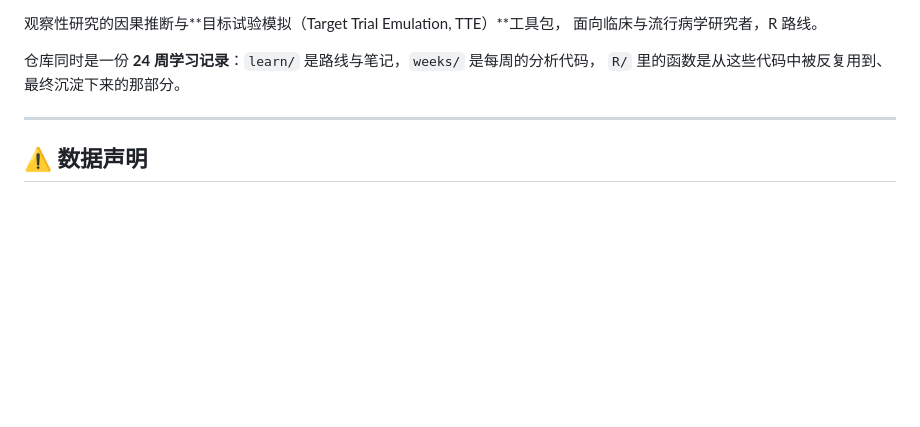
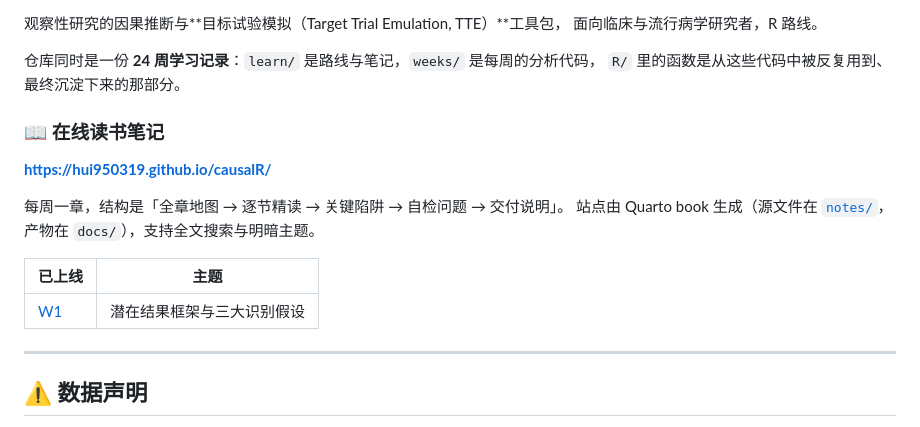
Before and after one commit to HUI950319/causalR, a Markdown page: README.md, the part around one of its changes. Rendered like a GitHub page; blank space fills up the shorter version.

Commit message:
README 加入在线读书笔记站点入口与 badge

```diff
--- a/README.md
+++ b/README.md
@@ -10,6 +11,17 @@
 
 仓库同时是一份 **24 周学习记录**：`learn/` 是路线与笔记，`weeks/` 是每周的分析代码，
 `R/` 里的函数是从这些代码中被反复用到、最终沉淀下来的那部分。
+
+### 📖 在线读书笔记
+
+**<https://hui950319.github.io/causalR/>**
+
+每周一章，结构是「全章地图 → 逐节精读 → 关键陷阱 → 自检问题 → 交付说明」。
+站点由 Quarto book 生成（源文件在 [`notes/`](notes/)，产物在 `docs/`），支持全文搜索与明暗主题。
+
+| 已上线 | 主题 |
+|---|---|
+| [W1](https://hui950319.github.io/causalR/notes/w01-potential-outcomes.html) | 潜在结果框架与三大识别假设 |
 
 ---
 
```
Also changed, not shown: other parts of README.md (+1 -0 lines).
